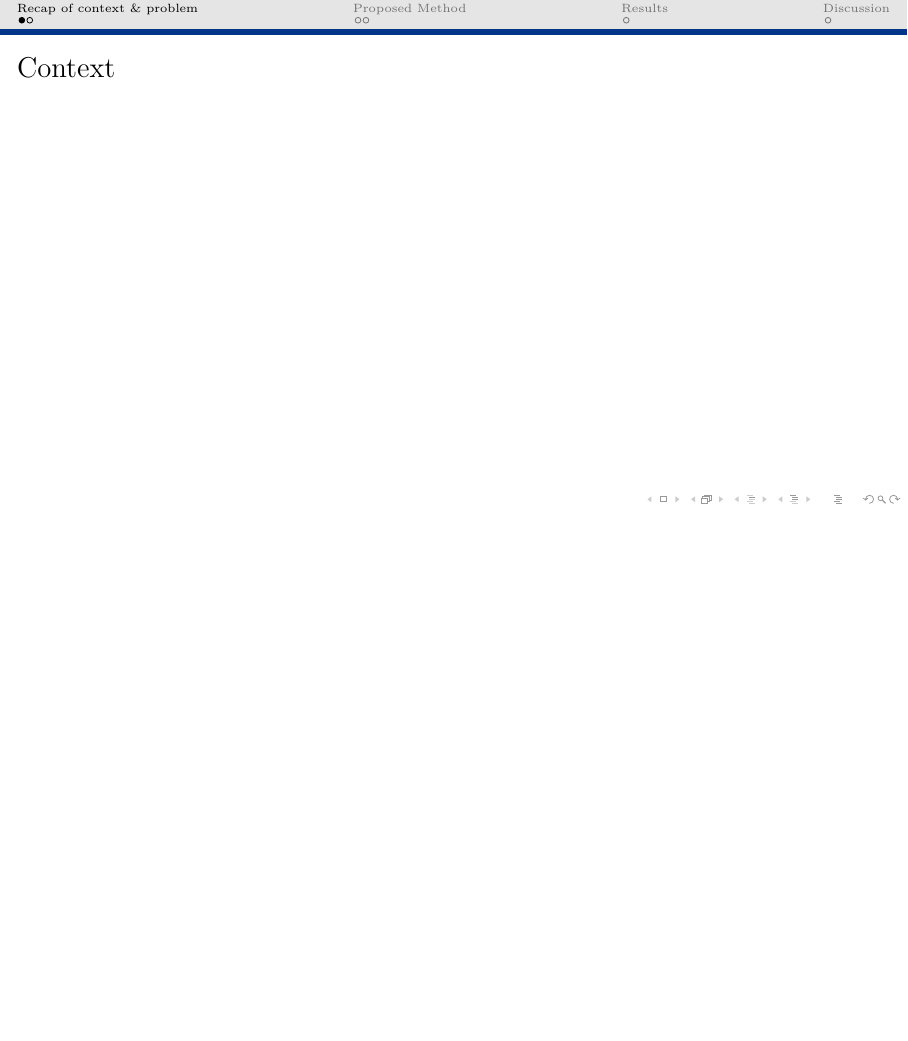
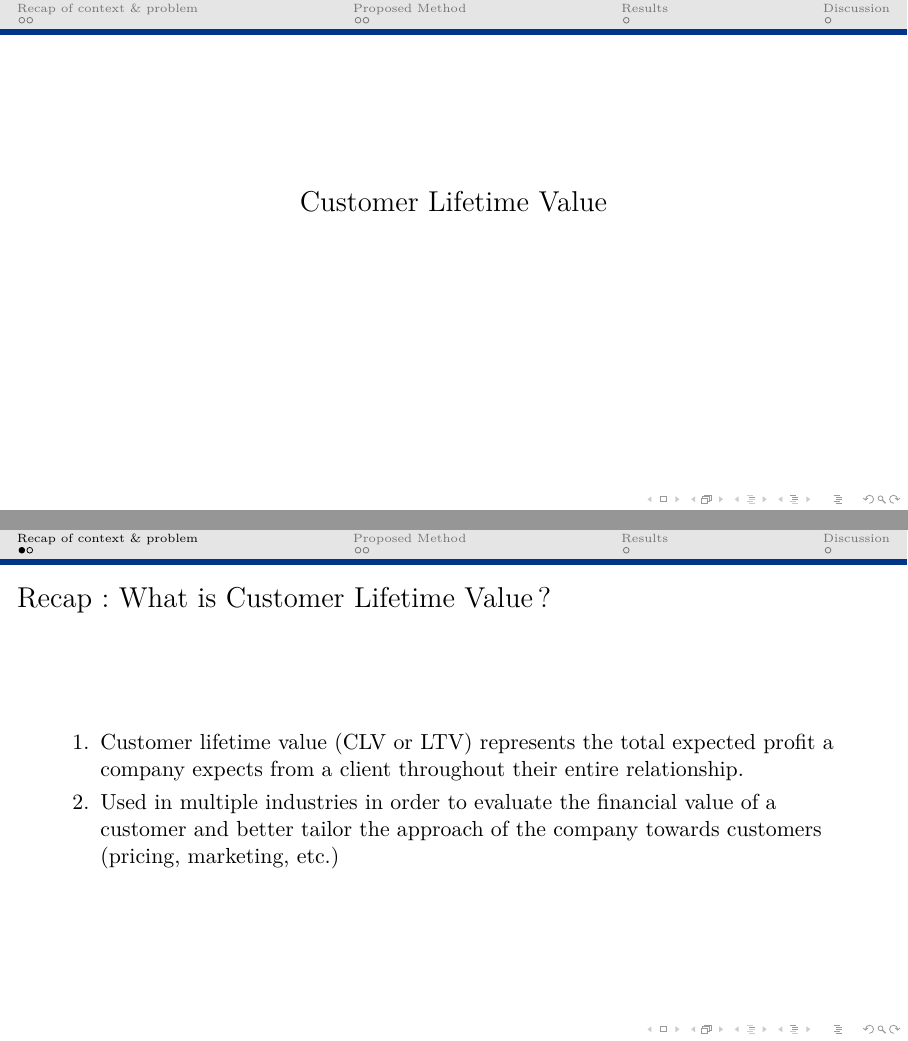
Before and after one commit to Udem-sessions-passees/Intact_Atelier_2023_08_21, LaTeX slides (presentation_powerpoint.tex): page 2 of 7 before the commit and pages 1 and 3 of 8 after it, the two joined at a grey line, the shorter picture padded with empty space. Compiled offline with pdfLaTeX.

Commit message:
setup beamer and first slide

```diff
--- a/presentation_powerpoint.tex
+++ b/presentation_powerpoint.tex
@@ -62,7 +62,7 @@
 \newcommand{\ind}{\mathds{1}}
 
 
-\title{}
+\title{Customer Lifetime Value}
 \author{}
 \institute{}
 \date{}
@@ -77,7 +77,16 @@
 \section{Recap of context \& problem}
 
 \begin{frame}
-\frametitle{Context}
+\frametitle{Recap: What is Customer Lifetime Value?}
+
+\begin{enumerate}
+    \item Customer lifetime value (CLV or LTV) represents the total expected profit a
+    company expects from a client throughout their entire relationship. \pause
+    \item Used in multiple industries in order to evaluate the financial value of a
+    customer and better tailor the approach of the company towards
+    customers (pricing, marketing, etc.)
+\end{enumerate}
+
 \end{frame}
 
 \begin{frame}
```
Also changed, not shown: presentation_powerpoint.pdf.
